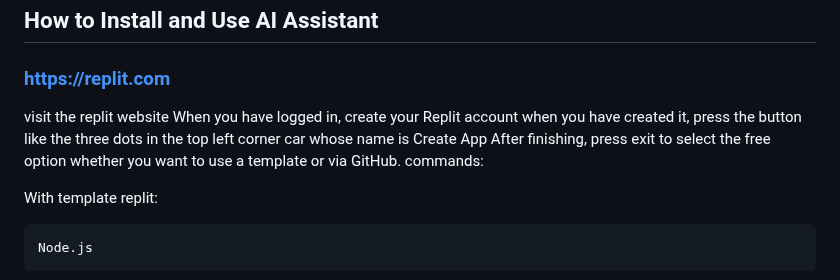
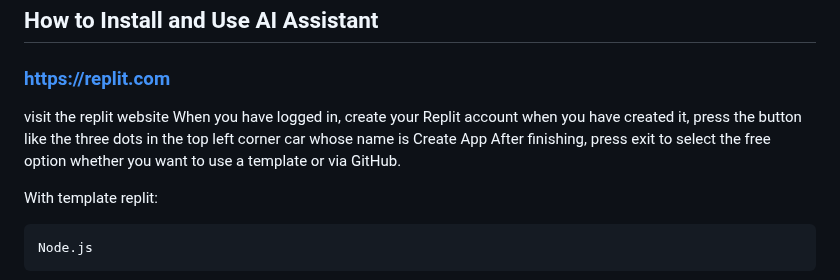
Before and after one commit to CpmJhon21/gemini-server-web-replit, a Markdown page: README.md, the part around the change. Rendered like a GitHub page.

````diff
--- a/README.md
+++ b/README.md
@@ -23,7 +23,7 @@ AI Assistant is a simple tool that allows you to interact with **AI Assistant**
 
 ### https://replit.com
 
-visit the replit website When you have logged in, create your Replit account when you have created it, press the button like the three dots in the top left corner car whose name is Create App After finishing, press exit to select the free option whether you want to use a template or via GitHub.  commands:
+visit the replit website When you have logged in, create your Replit account when you have created it, press the button like the three dots in the top left corner car whose name is Create App After finishing, press exit to select the free option whether you want to use a template or via GitHub.
 
 With template replit:
 ```opsi template replit
````
